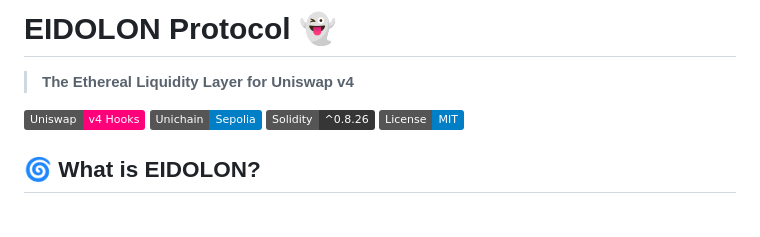
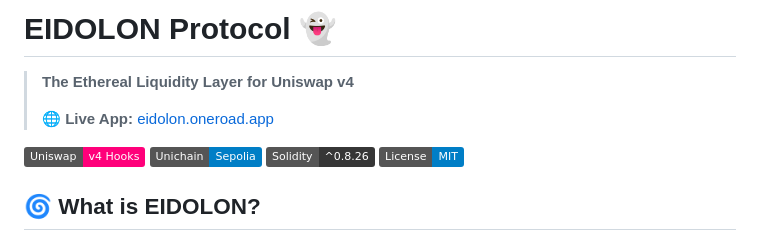
Before and after one commit to ucEzette/eidolon, a Markdown page: README.md, the part around the change. Drawn GitHub-style; badges without logos; blank space fills up the shorter version.

Commit message:
docs: add live app link to README

```diff
--- a/README.md
+++ b/README.md
@@ -1,6 +1,8 @@
 # EIDOLON Protocol 👻
 
 > **The Ethereal Liquidity Layer for Uniswap v4**
+>
+> 🌐 **Live App:** [eidolon.oneroad.app](https://eidolon.oneroad.app/)
 
 [![Uniswap v4](https://img.shields.io/badge/Uniswap-v4%20Hooks-FF007A?style=flat&logo=uniswap)](https://docs.uniswap.org/contracts/v4/overview)
 [![Unichain](https://img.shields.io/badge/Unichain-Sepolia-blue?style=flat)](https://unichain.org/)
```
